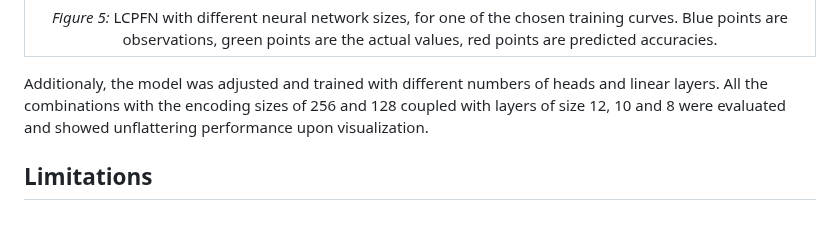
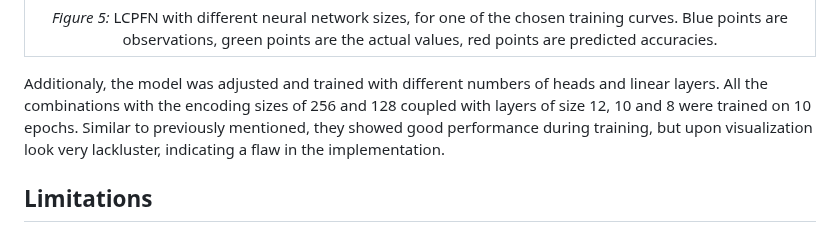
Before and after one commit to Remi-Lejeune/deep-learning-project, a Markdown page: blog.md, the part around the change. Drawn GitHub-style.

```diff
--- a/blog.md
+++ b/blog.md
@@ -126,7 +126,7 @@ For the implementation, the goal was to generate sensible plots and measure perf
 | :---------------------------------------------------------------------------------------------------------------------------------------: |
 | _Figure 5:_ LCPFN with different neural network sizes, for one of the chosen training curves. Blue points are observations, green points are the actual values, red points are predicted accuracies.|
 
-Additionaly, the model was adjusted and trained with different numbers of heads and linear layers. All the combinations with the encoding sizes of 256 and 128 coupled with layers of size 12, 10 and 8 were evaluated and showed unflattering performance upon visualization.
+Additionaly, the model was adjusted and trained with different numbers of heads and linear layers. All the combinations with the encoding sizes of 256 and 128 coupled with layers of size 12, 10 and 8 were trained on 10 epochs. Similar to previously mentioned, they showed good performance during training, but upon visualization look very lackluster, indicating a flaw in the implementation.
 
 
 ## Limitations
```
